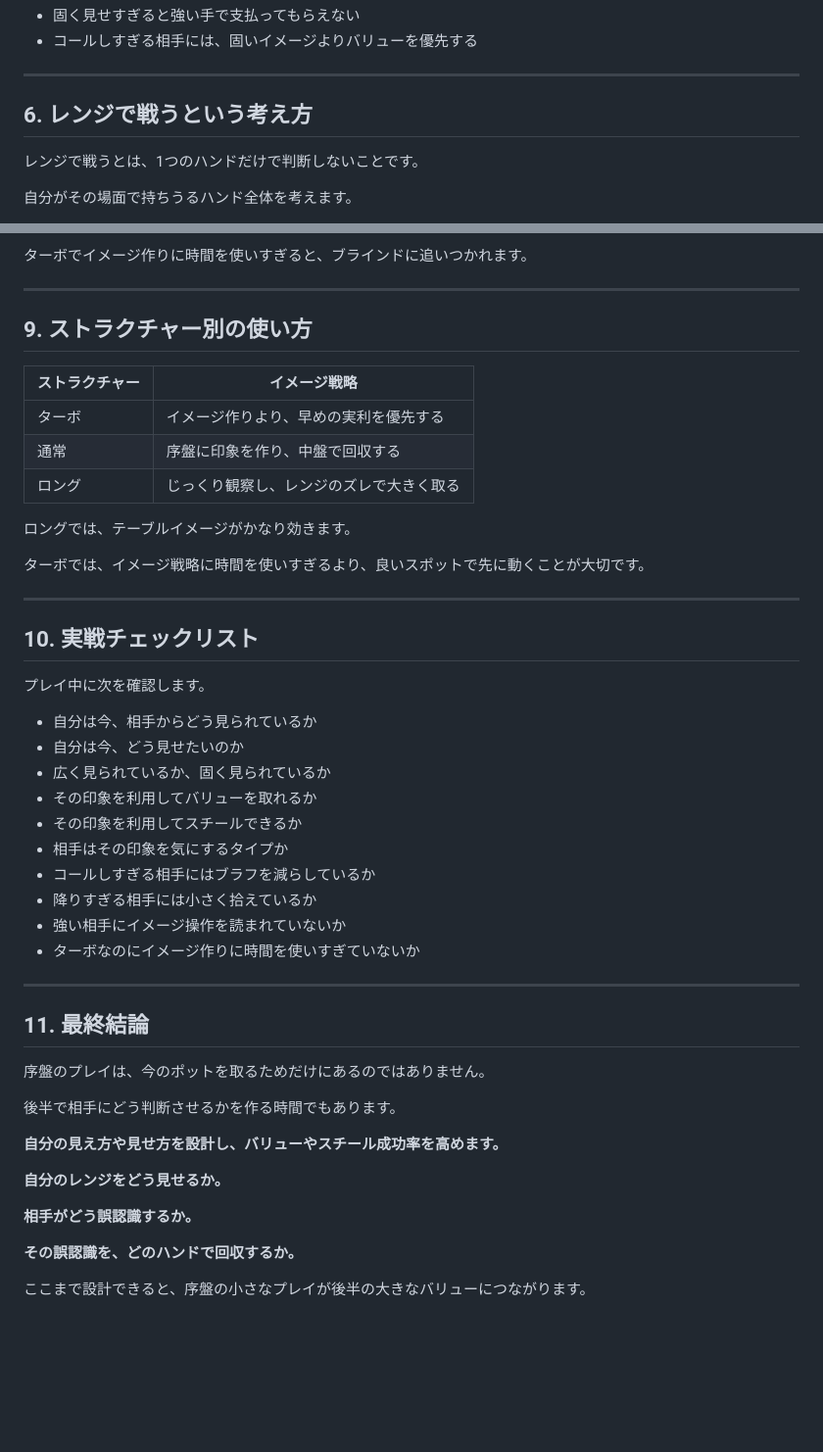
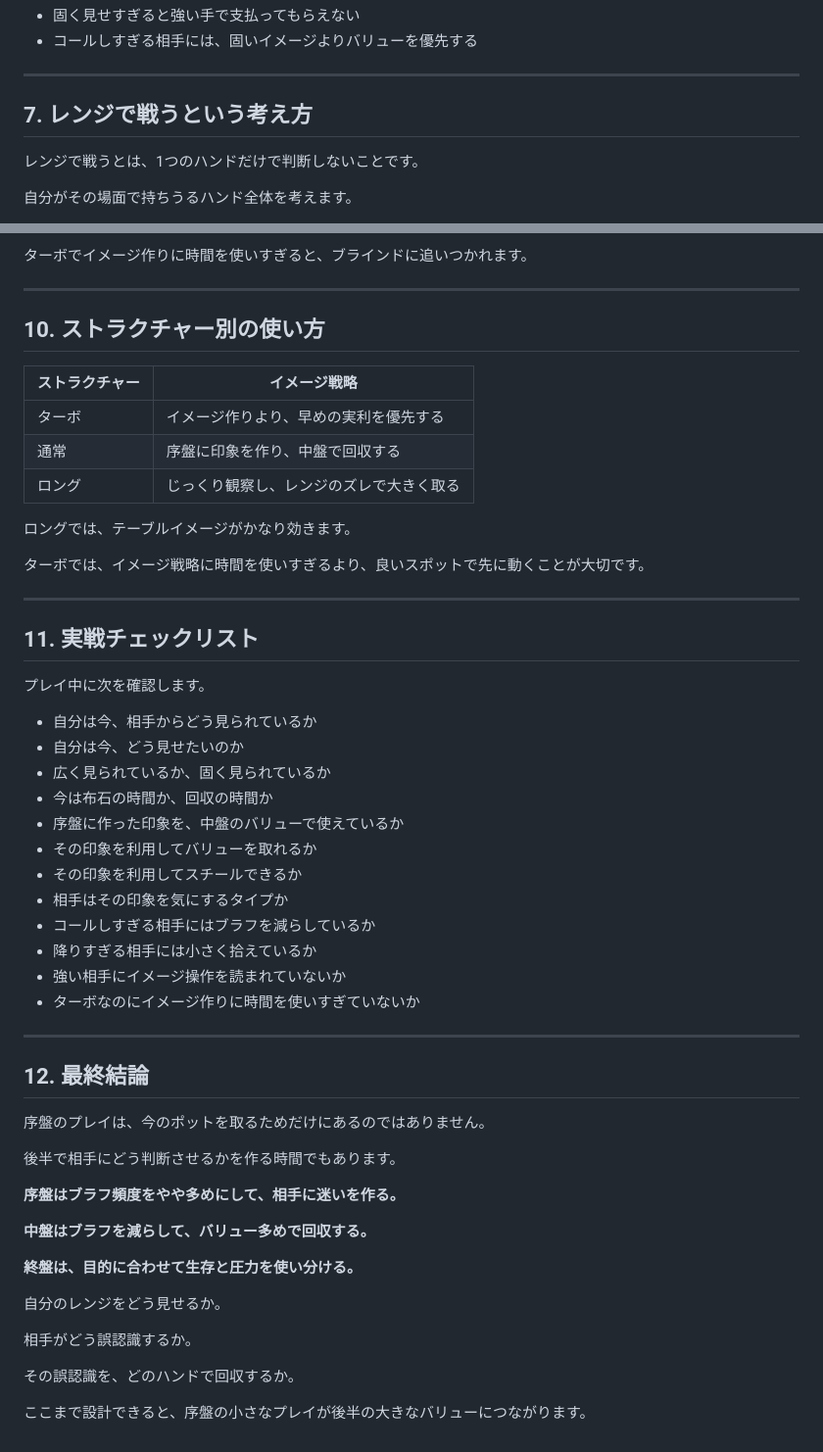
Before and after one commit to nekomura-ai/poker-inmoney-strategy, a Markdown page: early-image-range-strategy.md, 2 parts joined by grey strips. Shown at 98% size. Rendered like a GitHub page; blank space fills up the shorter version.

```diff
--- a/early-image-range-strategy.md
+++ b/early-image-range-strategy.md
@@ -113,7 +142,7 @@
 
 ---
 
-## 6. レンジで戦うという考え方
+## 7. レンジで戦うという考え方
 
 レンジで戦うとは、1つのハンドだけで判断しないことです。
 
@@ -168,7 +197,7 @@
 
 ---
 
-## 9. ストラクチャー別の使い方
+## 10. ストラクチャー別の使い方
 
 | ストラクチャー | イメージ戦略 |
 |---|---|
@@ -182,13 +211,15 @@
 
 ---
 
-## 10. 実戦チェックリスト
+## 11. 実戦チェックリスト
 
 プレイ中に次を確認します。
 
 - 自分は今、相手からどう見られているか
 - 自分は今、どう見せたいのか
 - 広く見られているか、固く見られているか
+- 今は布石の時間か、回収の時間か
+- 序盤に作った印象を、中盤のバリューで使えているか
 - その印象を利用してバリューを取れるか
 - その印象を利用してスチールできるか
 - 相手はその印象を気にするタイプか
@@ -199,18 +230,22 @@
 
 ---
 
-## 11. 最終結論
+## 12. 最終結論
 
 序盤のプレイは、今のポットを取るためだけにあるのではありません。
 
 後半で相手にどう判断させるかを作る時間でもあります。
 
-**自分の見え方や見せ方を設計し、バリューやスチール成功率を高めます。**
+**序盤はブラフ頻度をやや多めにして、相手に迷いを作る。**
 
-**自分のレンジをどう見せるか。**
+**中盤はブラフを減らして、バリュー多めで回収する。**
 
-**相手がどう誤認識するか。**
+**終盤は、目的に合わせて生存と圧力を使い分ける。**
 
-**その誤認識を、どのハンドで回収するか。**
+自分のレンジをどう見せるか。
+
+相手がどう誤認識するか。
+
+その誤認識を、どのハンドで回収するか。
 
 ここまで設計できると、序盤の小さなプレイが後半の大きなバリューにつながります。
```
Also changed, not shown: other parts of early-image-range-strategy.md (+34 -5 lines).
